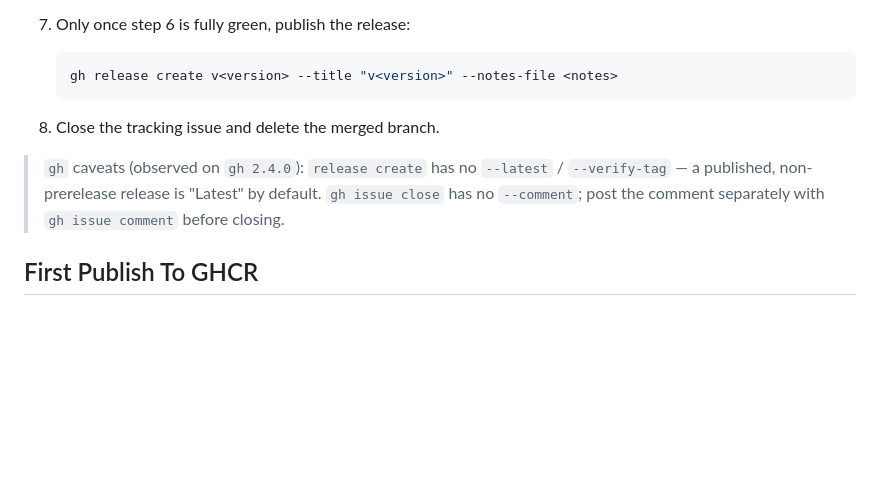
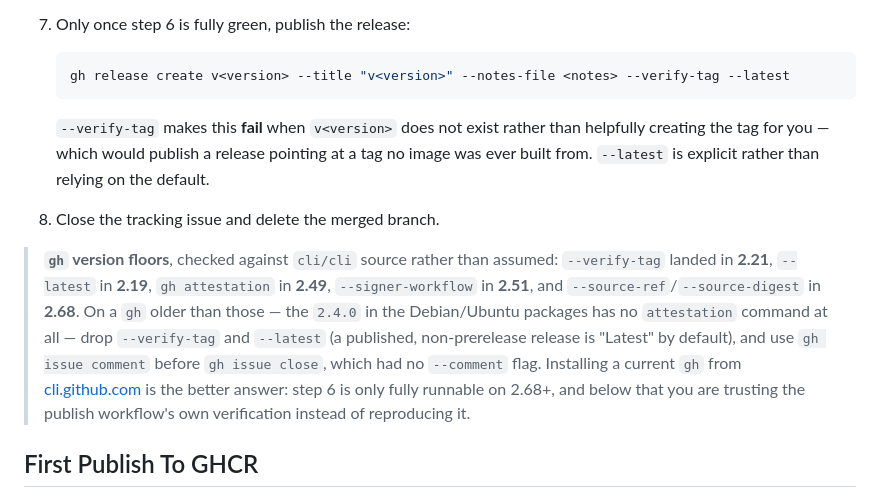
Before and after one commit to octoverse-id/octonomy, a Markdown page: docs/release.md, the part around the change. Drawn GitHub-style; blank space fills up the shorter version.

````diff
--- a/docs/release.md
+++ b/docs/release.md
@@ -224,14 +224,24 @@ Routine releases are cut manually. Pick the bump (`PATCH` / `MINOR` / `MAJOR`) p
 7. Only once step 6 is fully green, publish the release:
 
    ```bash
-   gh release create v<version> --title "v<version>" --notes-file <notes>
+   gh release create v<version> --title "v<version>" --notes-file <notes> --verify-tag --latest
    ```
+
+   `--verify-tag` makes this **fail** when `v<version>` does not exist rather than helpfully
+   creating the tag for you — which would publish a release pointing at a tag no image was ever
+   built from. `--latest` is explicit rather than relying on the default.
 
 8. Close the tracking issue and delete the merged branch.
 
-> `gh` caveats (observed on `gh 2.4.0`): `release create` has no `--latest` / `--verify-tag` — a
-> published, non-prerelease release is "Latest" by default. `gh issue close` has no `--comment`;
-> post the comment separately with `gh issue comment` before closing.
+> **`gh` version floors**, checked against `cli/cli` source rather than assumed: `--verify-tag`
+> landed in **2.21**, `--latest` in **2.19**, `gh attestation` in **2.49**, `--signer-workflow` in
+> **2.51**, and `--source-ref`/`--source-digest` in **2.68**. On a `gh` older than those — the
+> `2.4.0` in the Debian/Ubuntu packages has no `attestation` command at all — drop `--verify-tag`
+> and `--latest` (a published, non-prerelease release is "Latest" by default), and use
+> `gh issue comment` before `gh issue close`, which had no `--comment` flag. Installing a current
+> `gh` from [cli.github.com](https://cli.github.com) is the better answer: step 6 is only fully
+> runnable on 2.68+, and below that you are trusting the publish workflow's own verification
+> instead of reproducing it.
 
 ## First Publish To GHCR
 
````
Also changed, not shown: TODOS.md (+32 -0 lines).
